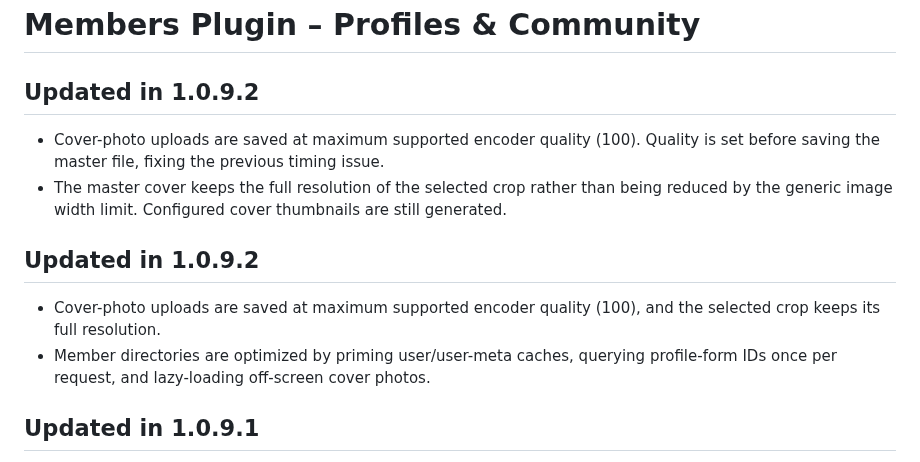
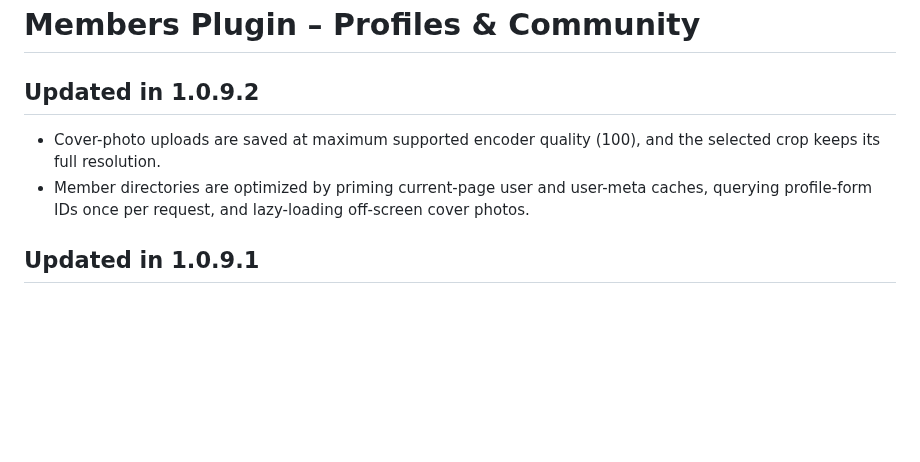
Before and after one commit to paulhubacek1-afk/MembersPlugin, a Markdown page: README.md, the part around the change. GitHub-like rendering; blank space fills up the shorter version.

Commit message:
Consolidate 1.0.9.2 release notes

```diff
--- a/README.md
+++ b/README.md
@@ -2,13 +2,8 @@
 
 ## Updated in 1.0.9.2
 
-- Cover-photo uploads are saved at maximum supported encoder quality (100). Quality is set before saving the master file, fixing the previous timing issue.
-- The master cover keeps the full resolution of the selected crop rather than being reduced by the generic image width limit. Configured cover thumbnails are still generated.
-
-## Updated in 1.0.9.2
-
 - Cover-photo uploads are saved at maximum supported encoder quality (100), and the selected crop keeps its full resolution.
-- Member directories are optimized by priming user/user-meta caches, querying profile-form IDs once per request, and lazy-loading off-screen cover photos.
+- Member directories are optimized by priming current-page user and user-meta caches, querying profile-form IDs once per request, and lazy-loading off-screen cover photos.
 
 ## Updated in 1.0.9.1
 
```
